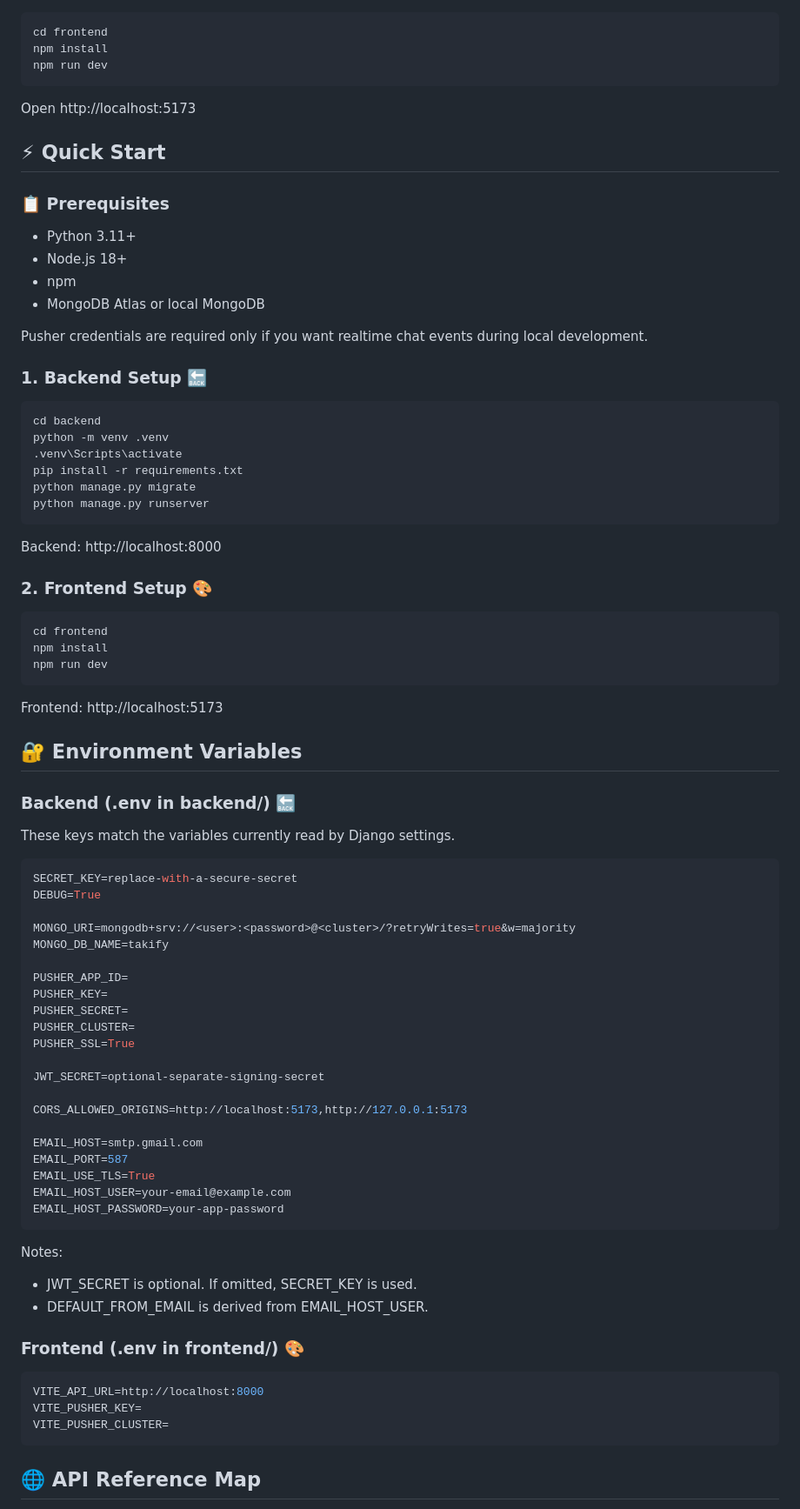
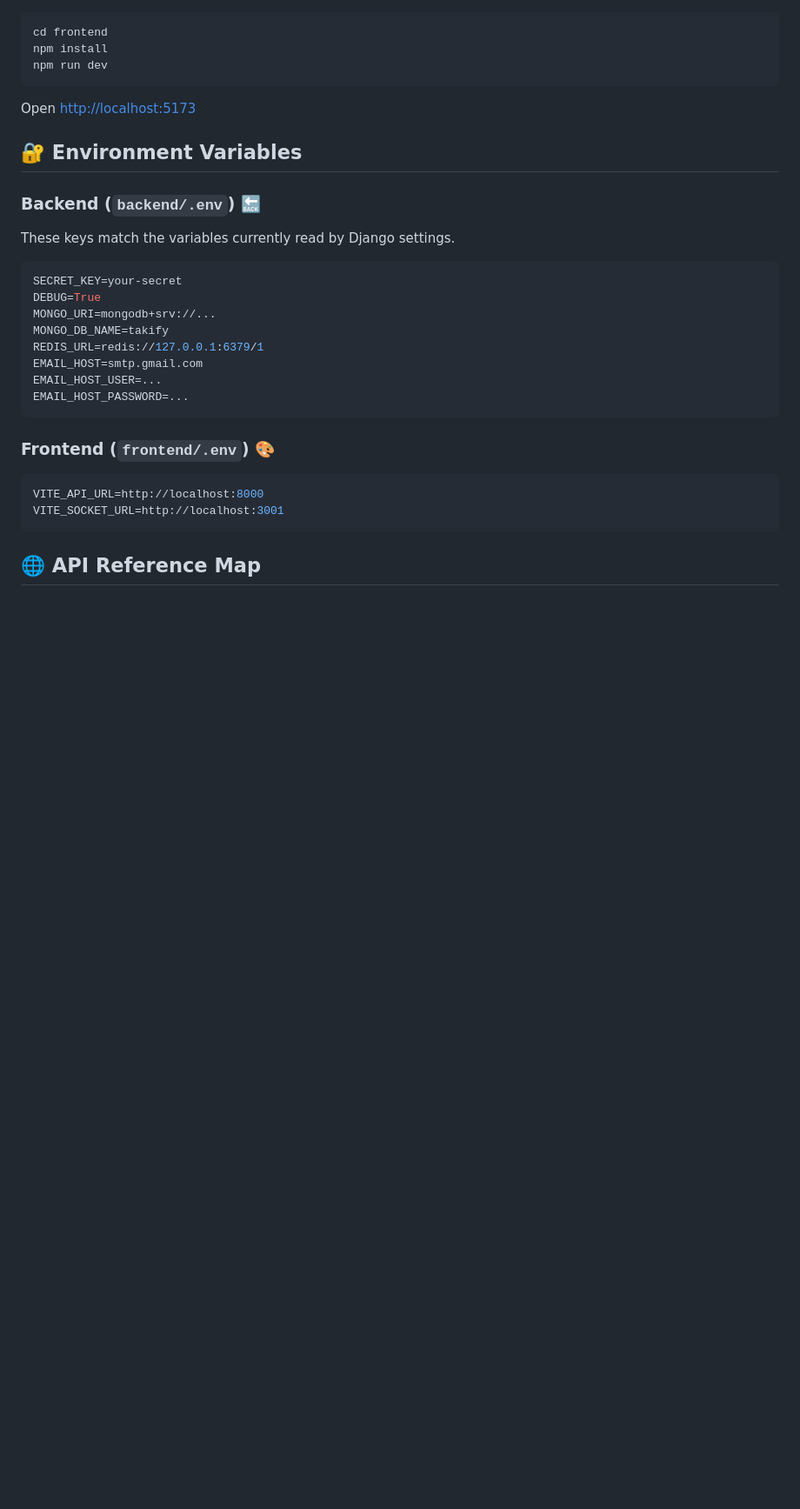
Before and after one commit to KandhalShakil/TaskForge, a Markdown page: README.md, the part around one of its changes. Shown at 87% size. GitHub-like rendering; blank space fills up the shorter version.

````diff
--- a/README.md
+++ b/README.md
@@ -158,83 +132,30 @@ npm install
 npm run dev
 ```
 
-Open http://localhost:5173
-
-## ⚡ Quick Start
-
-### 📋 Prerequisites
-
-- Python 3.11+
-- Node.js 18+
-- npm
-- MongoDB Atlas or local MongoDB
-
-Pusher credentials are required only if you want realtime chat events during local development.
-
-### 1. Backend Setup 🔙
-
-```bash
-cd backend
-python -m venv .venv
-.venv\Scripts\activate
-pip install -r requirements.txt
-python manage.py migrate
-python manage.py runserver
-```
-
-Backend: http://localhost:8000
-
-### 2. Frontend Setup 🎨
-
-```bash
-cd frontend
-npm install
-npm run dev
-```
-
-Frontend: http://localhost:5173
+Open [http://localhost:5173](http://localhost:5173)
 
 ## 🔐 Environment Variables
 
-### Backend (.env in backend/) 🔙
+### Backend (`backend/.env`) 🔙
 
 These keys match the variables currently read by Django settings.
 
 ```env
-SECRET_KEY=replace-with-a-secure-secret
+SECRET_KEY=your-secret
 DEBUG=True
-
-MONGO_URI=mongodb+srv://<user>:<password>@<cluster>/?retryWrites=true&w=majority
+MONGO_URI=mongodb+srv://...
 MONGO_DB_NAME=takify
-
-PUSHER_APP_ID=
-PUSHER_KEY=
-PUSHER_SECRET=
-PUSHER_CLUSTER=
-PUSHER_SSL=True
-
-JWT_SECRET=optional-separate-signing-secret
-
-CORS_ALLOWED_ORIGINS=http://localhost:5173,http://127.0.0.1:5173
-
+REDIS_URL=redis://127.0.0.1:6379/1
 EMAIL_HOST=smtp.gmail.com
-EMAIL_PORT=587
-EMAIL_USE_TLS=True
-EMAIL_HOST_USER=your-email@example.com
-EMAIL_HOST_PASSWORD=your-app-password
+EMAIL_HOST_USER=...
+EMAIL_HOST_PASSWORD=...
 ```
 
-Notes:
-
-- JWT_SECRET is optional. If omitted, SECRET_KEY is used.
-- DEFAULT_FROM_EMAIL is derived from EMAIL_HOST_USER.
-
-### Frontend (.env in frontend/) 🎨
+### Frontend (`frontend/.env`) 🎨
 
 ```env
 VITE_API_URL=http://localhost:8000
-VITE_PUSHER_KEY=
-VITE_PUSHER_CLUSTER=
+VITE_SOCKET_URL=http://localhost:3001
 ```
 
 ## 🌐 API Reference Map
````
Also changed, not shown: other parts of README.md (+69 -95 lines).
